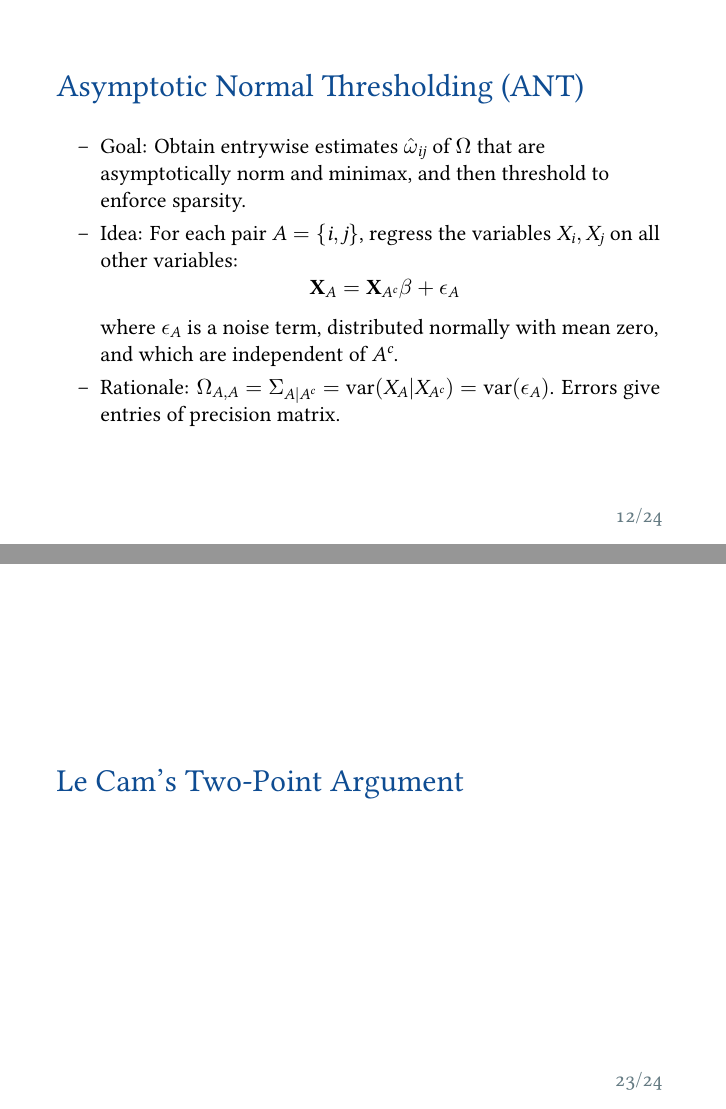
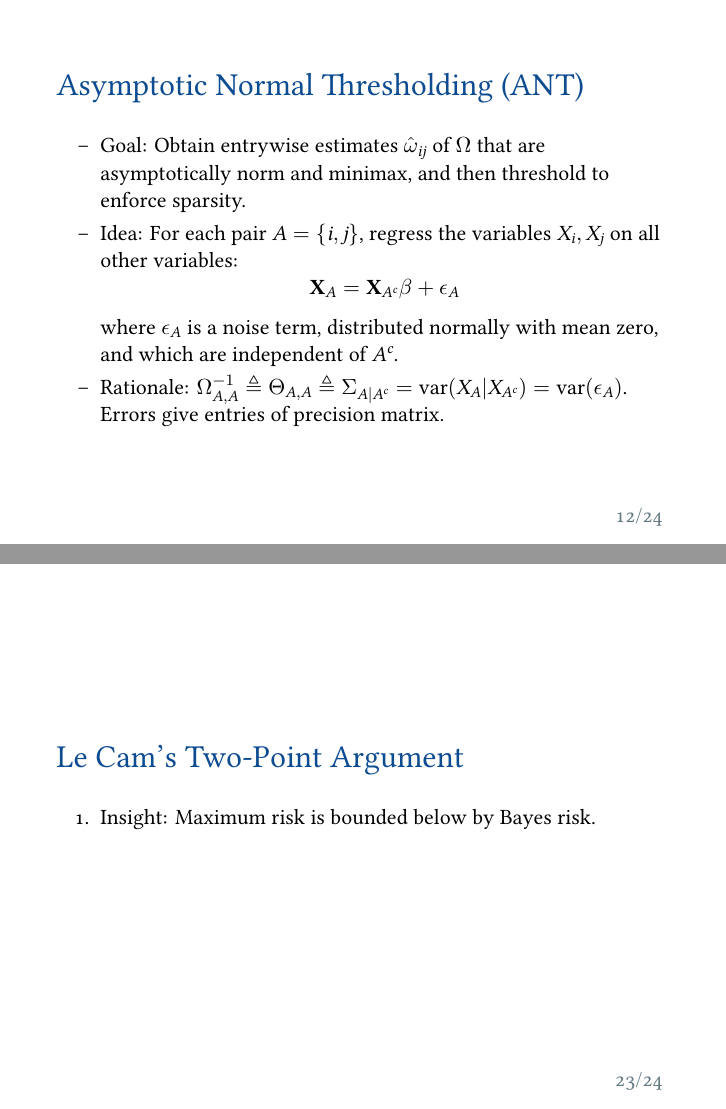
Before and after one commit to huisaddison/stat490-presentation, LaTeX slides (slides.tex): pages 12 and 23 of 24, joined at a grey line. Compiled offline with XeLaTeX; a missing font is replaced by an installed copy or a similar font.

Commit message:
fix typo

```diff
--- a/slides.tex
+++ b/slides.tex
@@ -225,8 +225,9 @@
             $$
             where $\epsilon_A$ is a noise term, distributed normally with mean
             zero, and which are independent of $A^c$.
-        \item Rationale: $\Omega_{A, A} = \Sigma_{A|A^c} = \var(X_A|X_{A^c})
-            = \var(\epsilon_A)$.  Errors give entries of precision matrix.
+        \item Rationale: $\Omega_{A, A}^{-1} \defas \Theta_{A, A} \defas
+            \Sigma_{A|A^c} = \var(X_A|X_{A^c}) = \var(\epsilon_A)$.  Errors
+            give entries of precision matrix.
     \end{itemize}
 \end{frame}
 %%%%%%%%%%%%%%%%%%%%%%%%%%%%%%%%%%%%%%%%%%%%%%%%%%%%%%%%%%%%%%%%%%%%%%%%%%%%%%%
@@ -455,6 +456,9 @@
 %%%%%%%%%%%%%%%%%%%%%%%%%%%%%%%%%%%%%%%%%%%%%%%%%%%%%%%%%%%%%%%%%%%%%%%%%%%%%%%
 \begin{frame}[fragile] \frametitle{}
     \slideheader{Le Cam's Two-Point Argument}
+    \begin{enumerate}
+        \item Insight: Maximum risk is bounded below by Bayes risk.
+    \end{enumerate}
 \end{frame}
 %%%%%%%%%%%%%%%%%%%%%%%%%%%%%%%%%%%%%%%%%%%%%%%%%%%%%%%%%%%%%%%%%%%%%%%%%%%%%%%
 \begin{frame}[fragile] \frametitle{}
```
Also changed, not shown: slides.pdf.
